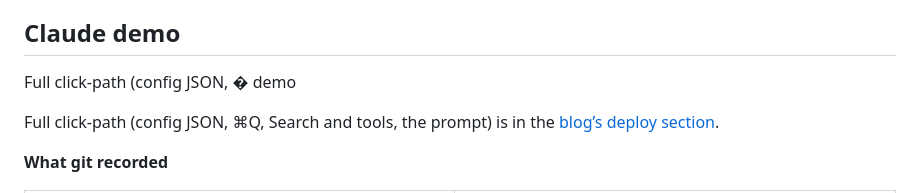
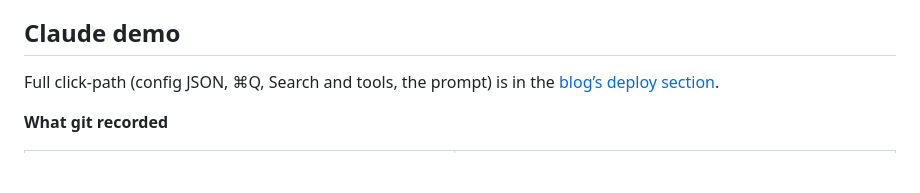
Before and after one commit to lparuchuru-titan/hxl-agentic-experience-layer, a Markdown page: README.md, the part around the change. GitHub-like rendering; blank space fills up the shorter version.

Commit message:
Fix a garbled line in the Claude demo README section.
Co-authored-by: Cursor <cursoragent@cursor.com>

```diff
--- a/README.md
+++ b/README.md
@@ -61,8 +61,6 @@ Claude Code reviewed the Mosaic and WidgetBundle (13 August 2026): all six autho
 
 ## Claude demo
 
-Full click-path (config JSON, � demo
-
 Full click-path (config JSON, ⌘Q, Search and tools, the prompt) is in the [blog’s deploy section](docs/blog/20260813-headless-experience-layer.html#deploy).
 
 **What git recorded**
```
